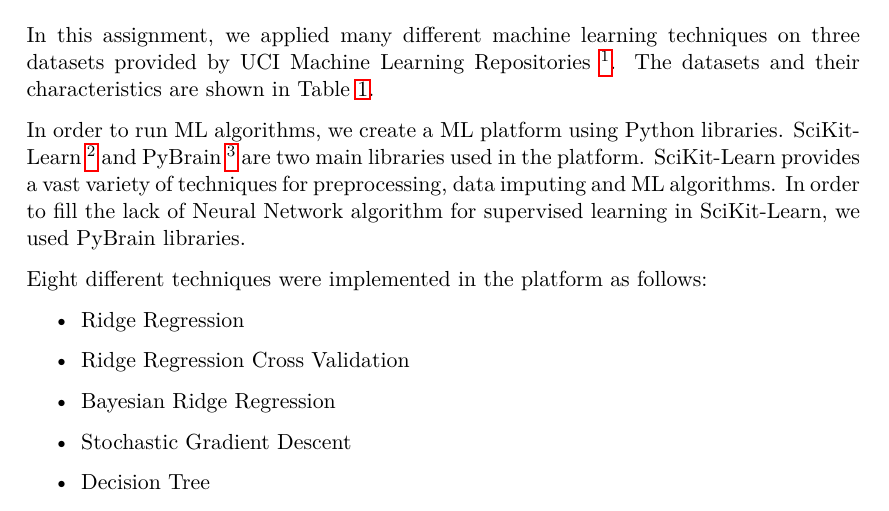
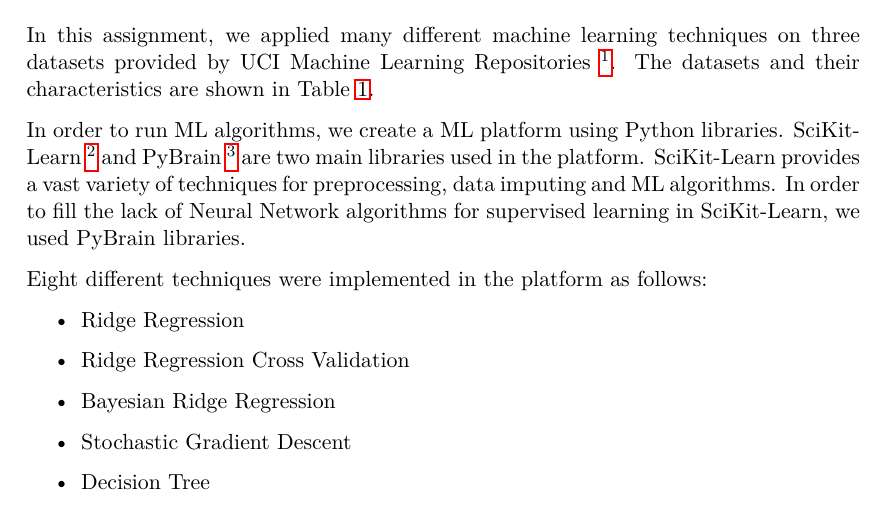
Before and after one commit to drossegger/ml-ex1, a LaTeX document (doc/src/document.tex, which reads doc/src/introduction.tex): part of page 2 of 6, cut so that both start at the same text. Compiled offline with pdfLaTeX.

Commit message:
Corrected typo

```diff
--- a/doc/src/introduction.tex
+++ b/doc/src/introduction.tex
@@ -1,7 +1,7 @@
 \section{Introduction}
 In this assignment, we applied many different machine learning techniques on three datasets provided by UCI Machine Learning Repositories \footnote{http://archive.ics.uci.edu/ml/datasets.html}. The datasets and their characteristics are shown in Table \ref{table:datasets}.
 
-In order to run ML algorithms, we create a ML platform using Python libraries. SciKit-Learn \footnote{http://scikit-learn.org/} and PyBrain  \footnote{http://pybrain.org/} are two main libraries used in the platform. SciKit-Learn provides a vast variety of techniques for preprocessing, data imputing and ML algorithms. In order to fill the lack of Neural Network algorithm for supervised learning in SciKit-Learn, we used PyBrain libraries.
+In order to run ML algorithms, we create a ML platform using Python libraries. SciKit-Learn \footnote{http://scikit-learn.org/} and PyBrain  \footnote{http://pybrain.org/} are two main libraries used in the platform. SciKit-Learn provides a vast variety of techniques for preprocessing, data imputing and ML algorithms. In order to fill the lack of Neural Network algorithms for supervised learning in SciKit-Learn, we used PyBrain libraries.
 
 Eight different techniques were implemented in the platform as follows:
 \begin{itemize}
```
